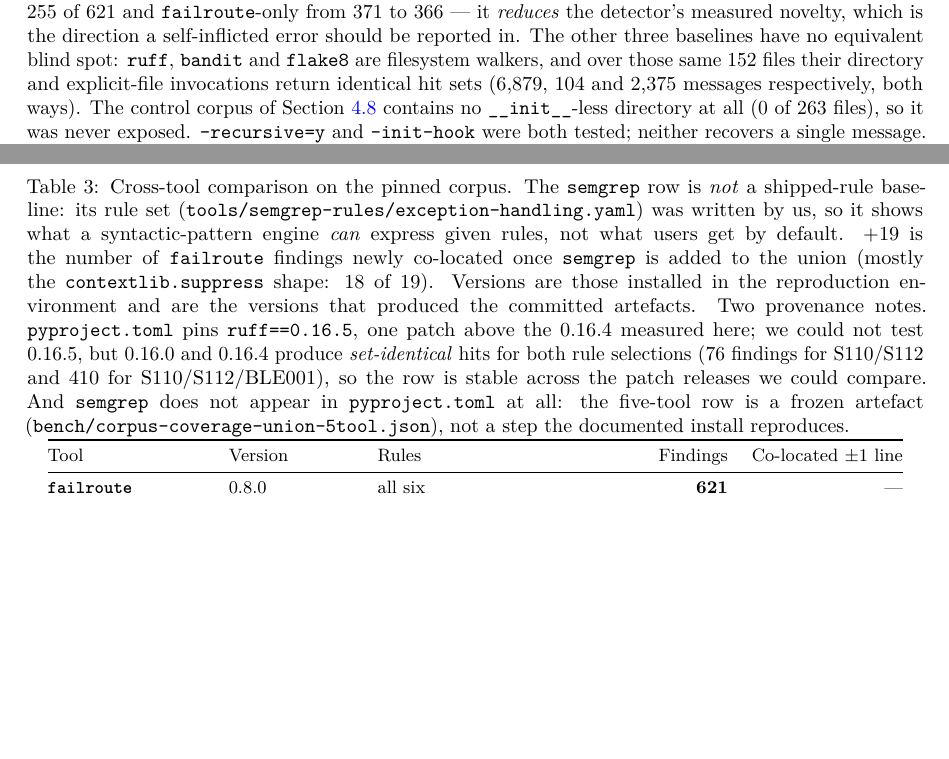
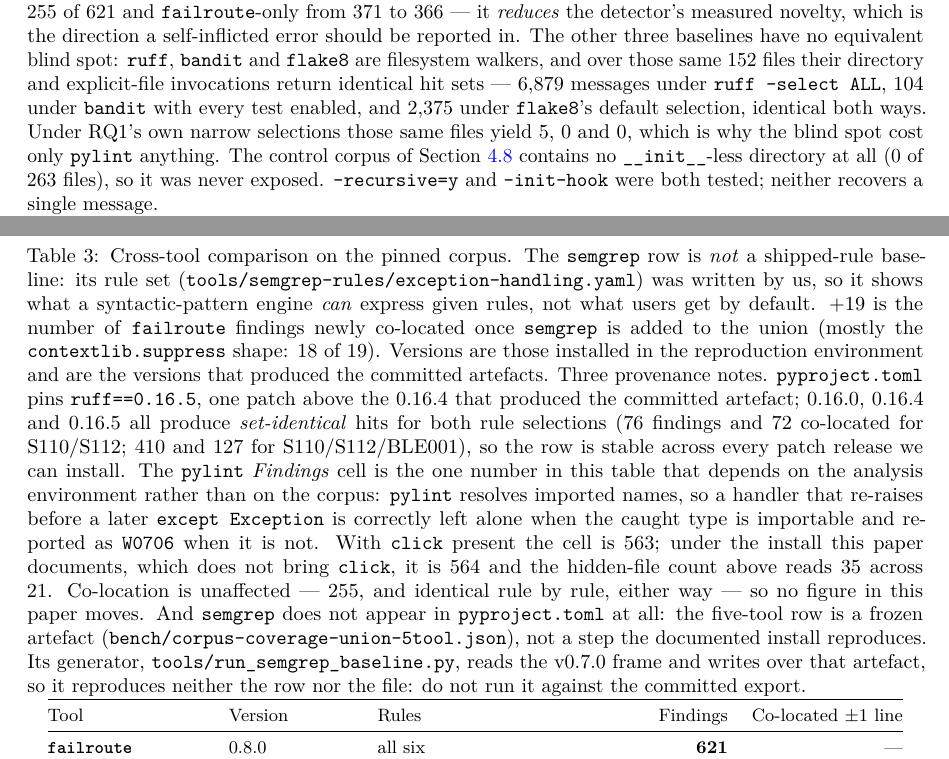
Before and after one commit to feiiiiii5/failroute, a LaTeX paper (paper/arxiv/main.tex): two parts of pages 5 and 6 of 31, joined at a grey line, cut so that both start at the same text, the shorter picture padded with empty space. Compiled offline with pdfLaTeX.

Commit message:
Disclose that pylint's Findings cell depends on the analysis environment
An independent reviewer running a fresh clone got 564 where the paper reports
563, and 35 messages across 21 hidden files where the paper says 34 across 20.
Both readings are right. pylint resolves imported names, so

    except (click.exceptions.Exit, ...):
        raise
    except Exception as exc:
        ...

is correctly left alone when click is importable -- the re-raise is what stops
the later broad handler from swallowing click's control flow -- and is reported
as W0706 when it is not. failroute does not depend on click and the [paper]
extra does not bring it, so the documented install produces 564; the committed
artefact was made in an environment that had it, and records 563.

Measured both ways over the pinned corpus: co-location is 255 either way, and
identical rule by rule (3 / 72 / 180), so no figure in the paper moves. The cell
is now labelled as environment-dependent rather than silently one of the two.

Two more from the same review. The 6,879 / 104 / 2,375 message counts did not
say which rule sets produce them -- ALL, every-bandit-test, and flake8's default
respectively; under RQ1's own narrow selections those files yield 5, 0 and 0,
which is why the blind spot cost only pylint anything. And ruff 0.16.5, which
pyproject pins and the caption said we could not test, has now been tested: set-
identical to 0.16.0 and 0.16.4 on both selections (76/72 and 410/127).

Also noted in the caption: run_semgrep_baseline.py reads the v0.7.0 frame and
writes over the committed five-tool artefact, so it reproduces neither the row
nor the file.

Co-Authored-By: Claude Opus 5 <noreply@anthropic.com>

```diff
--- a/paper/arxiv/main.tex
+++ b/paper/arxiv/main.tex
@@ -457,8 +457,11 @@
 self-inflicted error should be reported in. The other three baselines have no
 equivalent blind spot: \texttt{ruff}, \texttt{bandit} and \texttt{flake8} are
 filesystem walkers, and over those same 152 files their directory and
-explicit-file invocations return identical hit sets (6{,}879, 104 and 2{,}375
-messages respectively, both ways). The control corpus of
+explicit-file invocations return identical hit sets --- 6{,}879 messages under
+\texttt{ruff\ --select\ ALL}, 104 under \texttt{bandit} with every test enabled,
+and 2{,}375 under \texttt{flake8}'s default selection, identical both ways. Under
+RQ1's own narrow selections those same files yield 5, 0 and 0, which is why the
+blind spot cost only \texttt{pylint} anything. The control corpus of
 Section~\ref{sec:control} contains no \texttt{\_\_init\_\_}-less directory at all
 (0 of 263 files), so it was never exposed. \texttt{--recursive=y} and
 \texttt{--init-hook} were both tested; neither recovers a single message.
@@ -488,14 +491,25 @@
 co-located once \texttt{semgrep} is added to the union (mostly the
 \texttt{contextlib.suppress} shape: 18 of 19). Versions are those installed in the
 reproduction environment and are the versions that produced the committed
-artefacts. Two provenance notes. \texttt{pyproject.toml} pins \texttt{ruff==0.16.5},
-one patch above the 0.16.4 measured here; we could not test 0.16.5, but 0.16.0 and
-0.16.4 produce \emph{set-identical} hits for both rule selections (76 findings for
-S110/S112 and 410 for S110/S112/BLE001), so the row is stable across the patch
-releases we could compare. And \texttt{semgrep} does not appear in
+artefacts. Three provenance notes. \texttt{pyproject.toml} pins
+\texttt{ruff==0.16.5}, one patch above the 0.16.4 that produced the committed
+artefact; 0.16.0, 0.16.4 and 0.16.5 all produce \emph{set-identical} hits for both
+rule selections (76 findings and 72 co-located for S110/S112; 410 and 127 for
+S110/S112/BLE001), so the row is stable across every patch release we can install.
+The \texttt{pylint} \emph{Findings} cell is the one number in this table that
+depends on the analysis environment rather than on the corpus: \texttt{pylint}
+resolves imported names, so a handler that re-raises before a later
+\texttt{except Exception} is correctly left alone when the caught type is
+importable and reported as \texttt{W0706} when it is not. With \texttt{click}
+present the cell is 563; under the install this paper documents, which does not
+bring \texttt{click}, it is 564 and the hidden-file count above reads 35 across 21.
+Co-location is unaffected --- 255, and identical rule by rule, either way --- so no
+figure in this paper moves. And \texttt{semgrep} does not appear in
 \texttt{pyproject.toml} at all: the five-tool row is a frozen artefact
 (\texttt{bench/corpus-coverage-union-5tool.json}), not a step the documented
-install reproduces.}
+install reproduces. Its generator, \texttt{tools/run\_semgrep\_baseline.py}, reads
+the v0.7.0 frame and writes over that artefact, so it reproduces neither the row
+nor the file: do not run it against the committed export.}
 \label{tab:tools}
 \begin{tabular}{@{}lllrr@{}}
 \toprule
```
Also changed, not shown: paper/arxiv/main.pdf.
